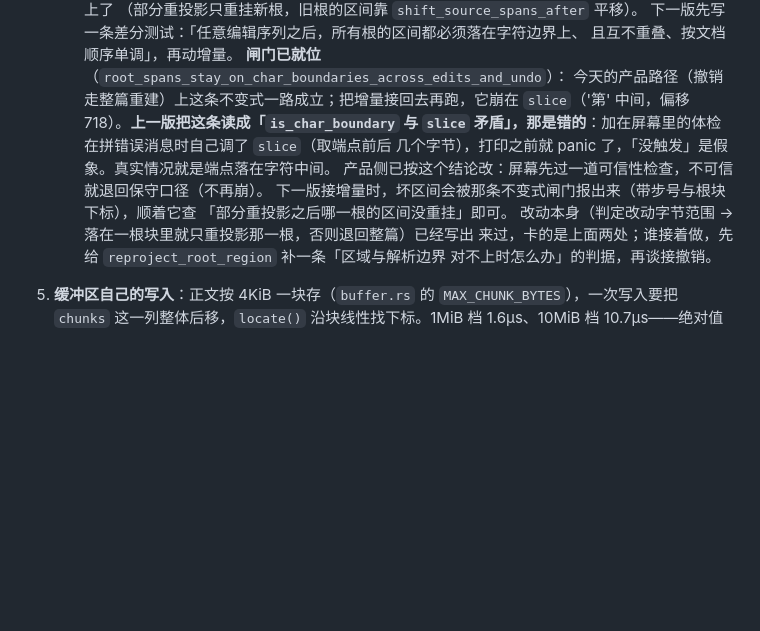
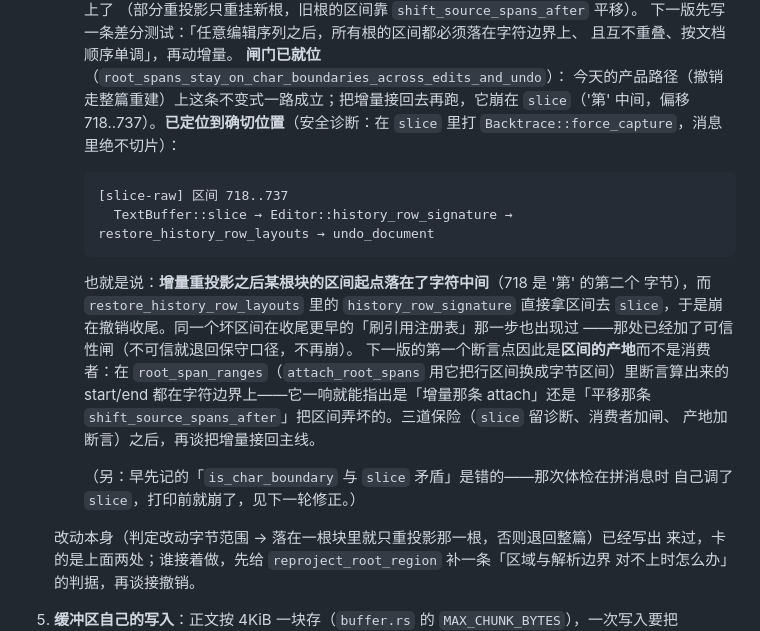
Before and after one commit to sheriby/velora, a Markdown page: docs/architecture/performance.md, the part around the change. Rendered like a GitHub page; blank space fills up the shorter version.

Commit message:
docs(architecture): 坏切片的出处定位到 history_row_signature，下一步查区间产地
背景：接回增量后再跑区间不变式闸门，崩在 `slice`。这次用**安全**诊断（在 `slice`
里打 `Backtrace::force_capture`，消息里绝不切片——上一版就是被自己的诊断掩盖的）
一次拿到确切位置：`TextBuffer::slice → history_row_signature →
restore_history_row_layouts → undo_document`，坏区间 `718..737`（'第' 的第二个字节）。

实现：§4.4 记下这条坐标与结论：
- 增量重投影之后**某根块的区间起点落在字符中间**；同一坏区间在收尾更早的「刷引用
  注册表」也出现过，那处已加可信性闸（降级不崩）。
- 下一步的断言点应在**区间的产地**：`root_span_ranges` 里断言算出的 start/end 都在
  字符边界上——它一响就能区分是「增量那条 attach」还是「平移那条
  `shift_source_spans_after`」弄坏的。三道保险之后再谈把增量接回主线。

影响：无产品代码改动（实验已退回、工作树干净、门禁全绿）。

测试：不动代码。

````diff
--- a/docs/architecture/performance.md
+++ b/docs/architecture/performance.md
@@ -160,12 +160,27 @@ VELORA_BENCH_TOLERANCE=5 cargo test --bin velora bench_suite -- --ignored --test
       且互不重叠、按文档顺序单调」，再动增量。
       **闸门已就位**（`root_spans_stay_on_char_boundaries_across_edits_and_undo`）：
       今天的产品路径（撤销走整篇重建）上这条不变式一路成立；把增量接回去再跑，它崩在
-      `slice`（'第' 中间，偏移 718）。**上一版把这条读成「`is_char_boundary` 与 `slice`
-      矛盾」，那是错的**：加在屏幕里的体检在拼错误消息时自己调了 `slice`（取端点前后
-      几个字节），打印之前就 panic 了，「没触发」是假象。真实情况就是端点落在字符中间。
-      产品侧已按这个结论改：屏幕先过一道可信性检查，不可信就退回保守口径（不再崩）。
-      下一版接增量时，坏区间会被那条不变式闸门报出来（带步号与根块下标），顺着它查
-      「部分重投影之后哪一根的区间没重挂」即可。
+      `slice`（'第' 中间，偏移 718..737）。**已定位到确切位置**（安全诊断：在 `slice`
+      里打 `Backtrace::force_capture`，消息里绝不切片）：
+
+      ```
+      [slice-raw] 区间 718..737
+        TextBuffer::slice → Editor::history_row_signature → restore_history_row_layouts → undo_document
+      ```
+
+      也就是说：**增量重投影之后某根块的区间起点落在了字符中间**（718 是 '第' 的第二个
+      字节），而 `restore_history_row_layouts` 里的 `history_row_signature` 直接拿区间去
+      `slice`，于是崩在撤销收尾。同一个坏区间在收尾更早的「刷引用注册表」那一步也出现过
+      ——那处已经加了可信性闸（不可信就退回保守口径，不再崩）。
+      下一版的第一个断言点因此是**区间的产地**而不是消费者：在
+      `root_span_ranges`（`attach_root_spans` 用它把行区间换成字节区间）里断言算出来的
+      start/end 都在字符边界上——它一响就能指出是「增量那条 attach」还是「平移那条
+      `shift_source_spans_after`」把区间弄坏的。三道保险（`slice` 留诊断、消费者加闸、
+      产地加断言）之后，再谈把增量接回主线。
+
+      （另：早先记的「`is_char_boundary` 与 `slice` 矛盾」是错的——那次体检在拼消息时
+      自己调了 `slice`，打印前就崩了，见下一轮修正。）
+
    改动本身（判定改动字节范围 → 落在一根块里就只重投影那一根，否则退回整篇）已经写出
    来过，卡的是上面两处；谁接着做，先给 `reproject_root_region` 补一条「区域与解析边界
    对不上时怎么办」的判据，再谈接撤销。
````
